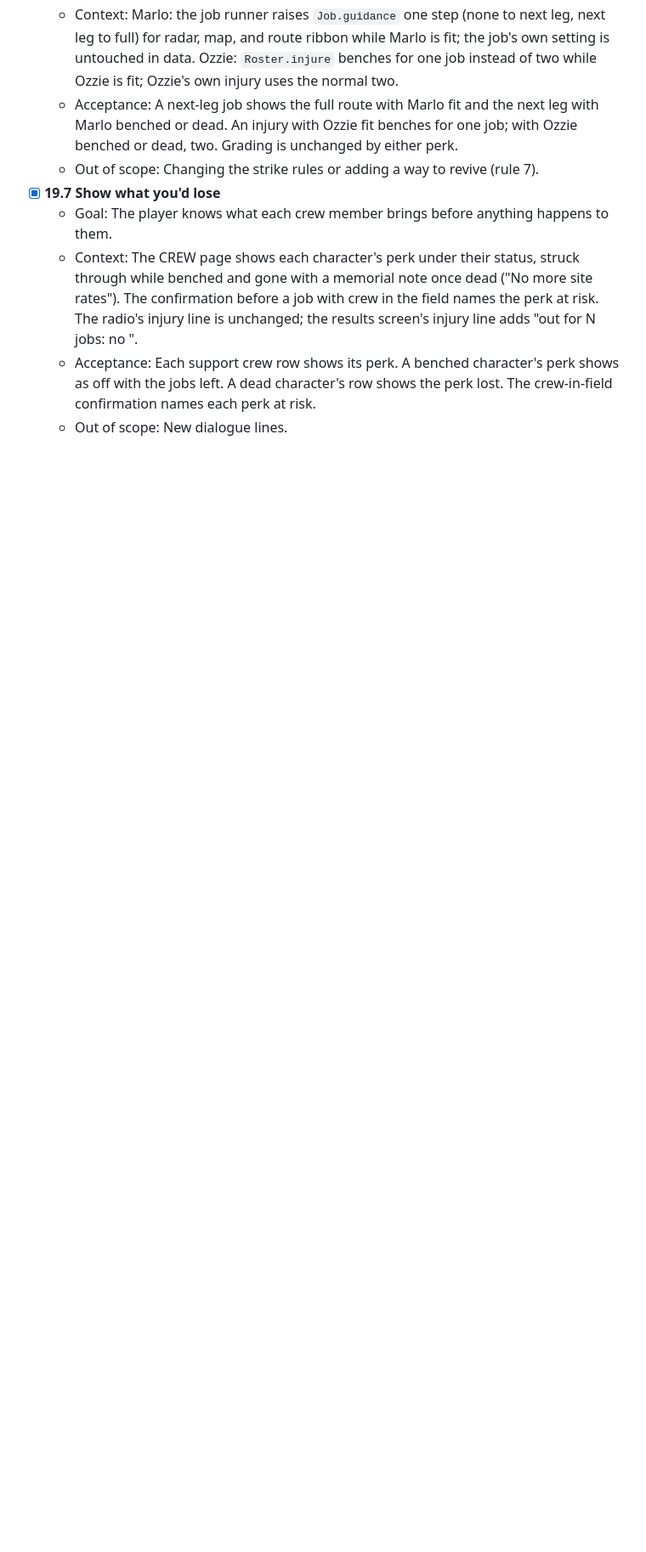
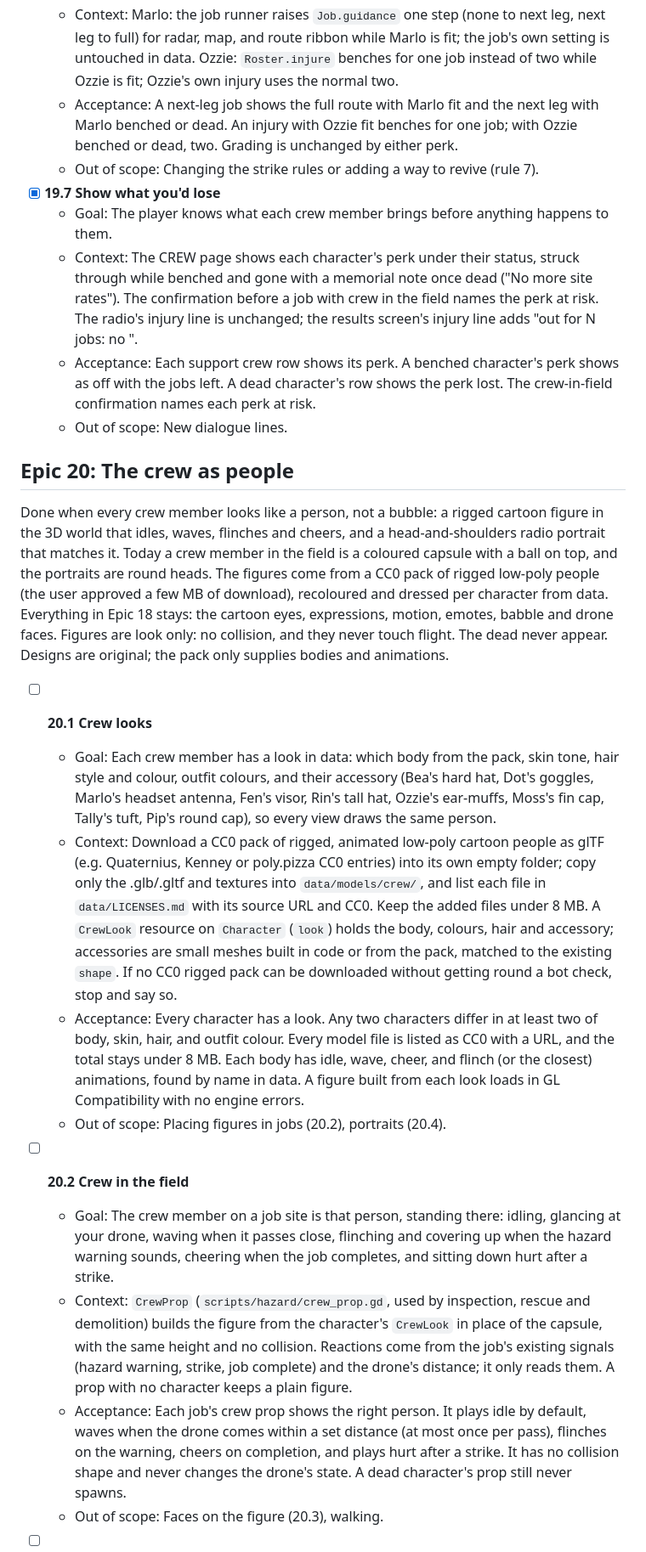
Before and after one commit to avdrav1/drone-sports, a Markdown page: docs/BACKLOG.md, the part around one of its changes. Shown at 85% size. Drawn GitHub-style; blank space fills up the shorter version.

Commit message:
Backlog: Epic 20, the crew as people
Co-Authored-By: Claude Opus 5.5 <noreply@anthropic.com>

```diff
--- a/docs/BACKLOG.md
+++ b/docs/BACKLOG.md
@@ -1049,3 +1049,20 @@ Crew perks, on while the character is alive and not benched:
   - Context: The CREW page shows each character's perk under their status, struck through while benched and gone with a memorial note once dead ("No more site rates"). The confirmation before a job with crew in the field names the perk at risk. The radio's injury line is unchanged; the results screen's injury line adds "out for N jobs: no <perk>".
   - Acceptance: Each support crew row shows its perk. A benched character's perk shows as off with the jobs left. A dead character's row shows the perk lost. The crew-in-field confirmation names each perk at risk.
   - Out of scope: New dialogue lines.
+
+## Epic 20: The crew as people
+
+Done when every crew member looks like a person, not a bubble: a rigged cartoon figure in the 3D world that idles, waves, flinches and cheers, and a head-and-shoulders radio portrait that matches it. Today a crew member in the field is a coloured capsule with a ball on top, and the portraits are round heads. The figures come from a CC0 pack of rigged low-poly people (the user approved a few MB of download), recoloured and dressed per character from data. Everything in Epic 18 stays: the cartoon eyes, expressions, motion, emotes, babble and drone faces. Figures are look only: no collision, and they never touch flight. The dead never appear. Designs are original; the pack only supplies bodies and animations.
+
+- [ ] **20.1 Crew looks**
+  - Goal: Each crew member has a look in data: which body from the pack, skin tone, hair style and colour, outfit colours, and their accessory (Bea's hard hat, Dot's goggles, Marlo's headset antenna, Fen's visor, Rin's tall hat, Ozzie's ear-muffs, Moss's fin cap, Tally's tuft, Pip's round cap), so every view draws the same person.
+  - Context: Download a CC0 pack of rigged, animated low-poly cartoon people as glTF (e.g. Quaternius, Kenney or poly.pizza CC0 entries) into its own empty folder; copy only the .glb/.gltf and textures into `data/models/crew/`, and list each file in `data/LICENSES.md` with its source URL and CC0. Keep the added files under 8 MB. A `CrewLook` resource on `Character` (`look`) holds the body, colours, hair and accessory; accessories are small meshes built in code or from the pack, matched to the existing `shape`. If no CC0 rigged pack can be downloaded without getting round a bot check, stop and say so.
+  - Acceptance: Every character has a look. Any two characters differ in at least two of body, skin, hair, and outfit colour. Every model file is listed as CC0 with a URL, and the total stays under 8 MB. Each body has idle, wave, cheer, and flinch (or the closest) animations, found by name in data. A figure built from each look loads in GL Compatibility with no engine errors.
+  - Out of scope: Placing figures in jobs (20.2), portraits (20.4).
+
+- [ ] **20.2 Crew in the field**
+  - Goal: The crew member on a job site is that person, standing there: idling, glancing at your drone, waving when it passes close, flinching and covering up when the hazard warning sounds, cheering when the job completes, and sitting down hurt after a strike.
+  - Context: `CrewProp` (`scripts/hazard/crew_prop.gd`, used by inspection, rescue and demolition) builds the figure from the character's `CrewLook` in place of the capsule, with the same height and no collision. Reactions come from the job's existing signals (hazard warning, strike, job complete) and the drone's distance; it only reads them. A prop with no character keeps a plain figure.
+  - Acceptance: Each job's crew prop shows the right person. It plays idle by default, waves when the drone comes within a set distance (at most once per pass), flinches on the warning, cheers on completion, and plays hurt after a strike. It has no collision shape and never changes the drone's state. A dead character's prop still never spawns.
+  - Out of scope: Faces on the figure (20.3), walking.
+
```
Also changed, not shown: other parts of docs/BACKLOG.md (+11 -0 lines).
